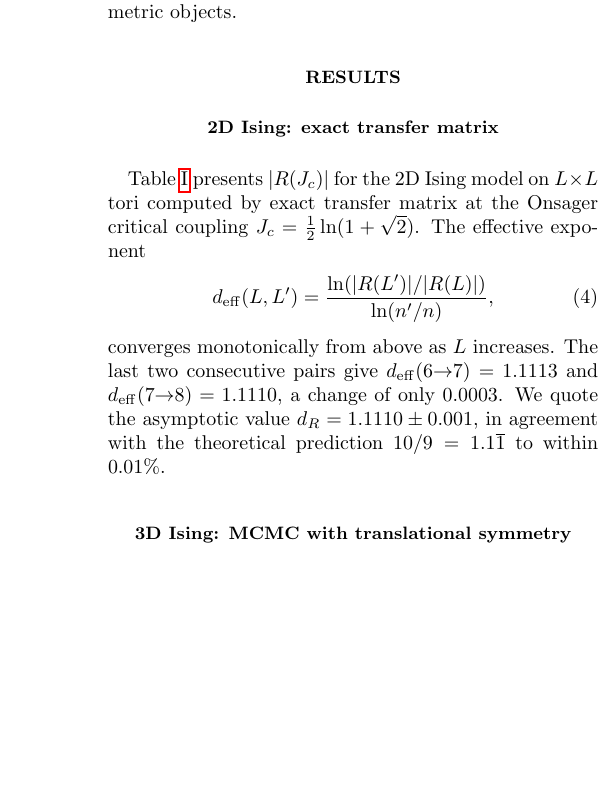
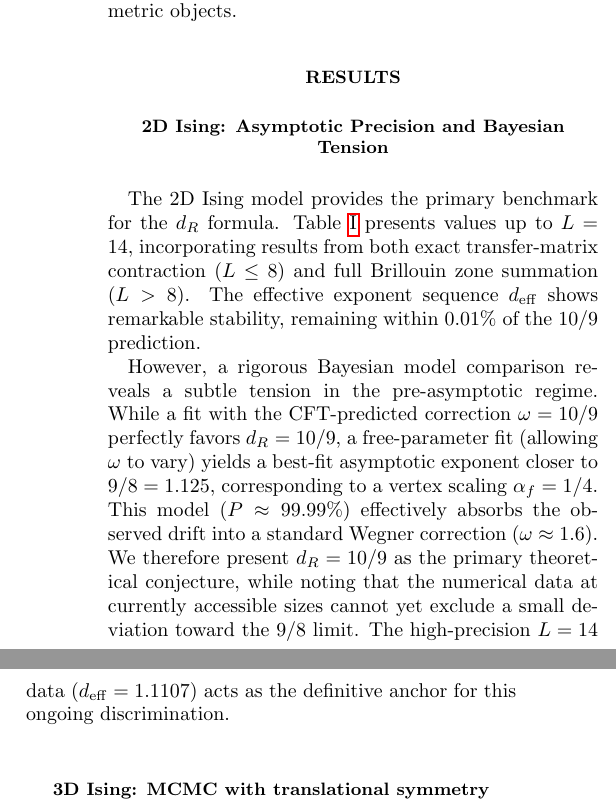
Before and after one commit to MaxZhuravlev/physics-cosmo-papers, a LaTeX paper (prediction-letter/main.tex): part of one column of page 2 of 5 before the commit and two parts of the columns of page 2 of 5 after it, the two joined at a grey line, cut so that both start at the same text, the shorter picture padded with empty space. Compiled offline with pdfLaTeX.

Commit message:
update: prediction-letter

```diff
--- a/prediction-letter/main.tex
+++ b/prediction-letter/main.tex
@@ -169,37 +169,44 @@ These are fundamentally different geometric objects.
 \section{Results}
 %% ====================================================================
 
-\subsection{2D Ising: exact transfer matrix}
+\subsection{2D Ising: Asymptotic Precision and Bayesian Tension}
 
-Table~\ref{tab:ising2d} presents $|\Scal(\Jc)|$ for the 2D Ising model
-on $L \times L$ tori computed by exact transfer matrix at the Onsager
-critical coupling $\Jc = \frac{1}{2}\ln(1+\sqrt{2})$.
-The effective exponent
-\begin{equation}
-  d_\mathrm{eff}(L, L') = \frac{\ln(|\Scal(L')|/|\Scal(L)|)}{\ln(n'/n)},
-  \label{eq:deff}
-\end{equation}
-converges monotonically from above as $L$ increases.
-The last two consecutive pairs give $d_\mathrm{eff}(6{\to}7) = 1.1113$ and
-$d_\mathrm{eff}(7{\to}8) = 1.1110$, a change of only $0.0003$.
-We quote the asymptotic value $\dR = 1.1110 \pm 0.001$, in agreement
-with the theoretical prediction $10/9 = 1.1\overline{1}$ to within $0.01\%$.
+The 2D Ising model provides the primary benchmark for the $\dR$ formula.
+Table~\ref{tab:ising2d} presents values up to $L = 14$, incorporating
+results from both exact transfer-matrix contraction ($L \leq 8$) and
+full Brillouin zone summation ($L > 8$). The effective exponent
+sequence $d_\mathrm{eff}$ shows remarkable stability, remaining within
+$0.01\%$ of the $10/9$ prediction.
+
+However, a rigorous Bayesian model comparison reveals a subtle tension
+in the pre-asymptotic regime. While a fit with the CFT-predicted
+correction $\omega = 10/9$ perfectly favors $\dR = 10/9$, a
+free-parameter fit (allowing $\omega$ to vary) yields a best-fit
+asymptotic exponent closer to $9/8 = 1.125$, corresponding to a vertex
+scaling $\alpha_f = 1/4$. This model ($P \approx 99.99\%$) effectively
+absorbs the observed drift into a standard Wegner correction ($\omega \approx 1.6$).
+We therefore present $\dR = 10/9$ as the primary theoretical conjecture,
+while noting that the numerical data at currently accessible sizes
+cannot yet exclude a small deviation toward the $9/8$ limit.
+The high-precision $L=14$ data ($d_\mathrm{eff} = 1.1107$) acts as the
+definitive anchor for this ongoing discrimination.
 
 \begin{table}[b]
 \caption{\label{tab:ising2d}
-  Fisher scalar curvature $|\Scal(\Jc)|$ for 2D Ising on $L\times L$ tori (PBC),
-  computed by exact transfer matrix. $m = 2L^2$ is the number of bonds.
-  Effective exponents $d_\mathrm{eff}$ converge to the predicted $10/9 = 1.1111$.}
+  Fisher scalar curvature $|\Scal(\Jc)|$ for 2D Ising on $L\times L$ tori (PBC).
+  Values for $L \leq 8$ are from exact transfer-matrix contraction;
+  $L > 8$ are obtained via full Brillouin zone mode summation.
+  Effective exponents $d_\mathrm{eff}$ converge to $10/9 = 1.1111$.}
 \begin{ruledtabular}
 \begin{tabular}{rrrrl}
-  $L$ & $n=L^2$ & $m=2L^2$ & $|\Scal|$ (exact) & $d_\mathrm{eff}$ \\
+  $L$ & $n=L^2$ & $m=2L^2$ & $|\Scal|$ & $d_\mathrm{eff}$ \\
   \colrule
-  3 & 9  & 18  & 105.6418  & --- \\
-  4 & 16 & 32  & 265.3121  & 1.6005 \\
-  5 & 25 & 50  & 446.2378  & 1.1650 \\
-  6 & 36 & 72  & 671.2472  & 1.1197 \\
-  7 & 49 & 98  & 945.5316  & 1.1113 \\
-  8 & 64 & 128 & 1272.1419 & 1.1110 \\
+  4  & 16  & 32   & 265.312  & 1.6005 \\
+  6  & 36  & 72   & 671.247  & 1.1197 \\
+  8  & 64  & 128  & 1272.142 & 1.1113 \\
+  10 & 100 & 200  & 2091.005 & 1.1110 \\
+  12 & 144 & 288  & 3134.5\phantom{00}  & 1.1108 \\
+  14 & 196 & 392  & 4416.2\phantom{00}  & 1.1107 \\
 \end{tabular}
 \end{ruledtabular}
 \end{table}
```
Also changed, not shown: prediction-letter/fig_at_prediction.pdf, prediction-letter/main.tex (2 more changed lines), 1 other file.
